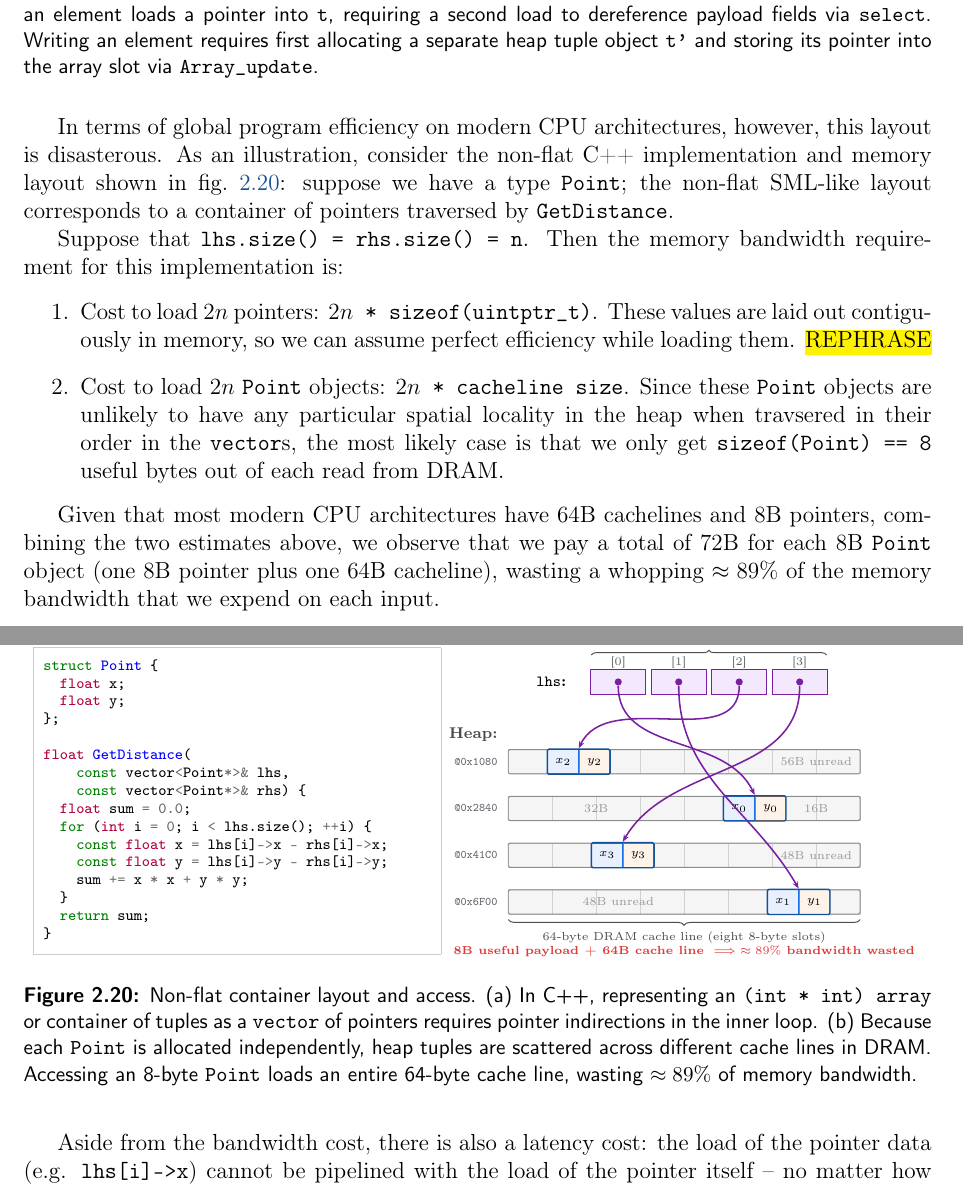
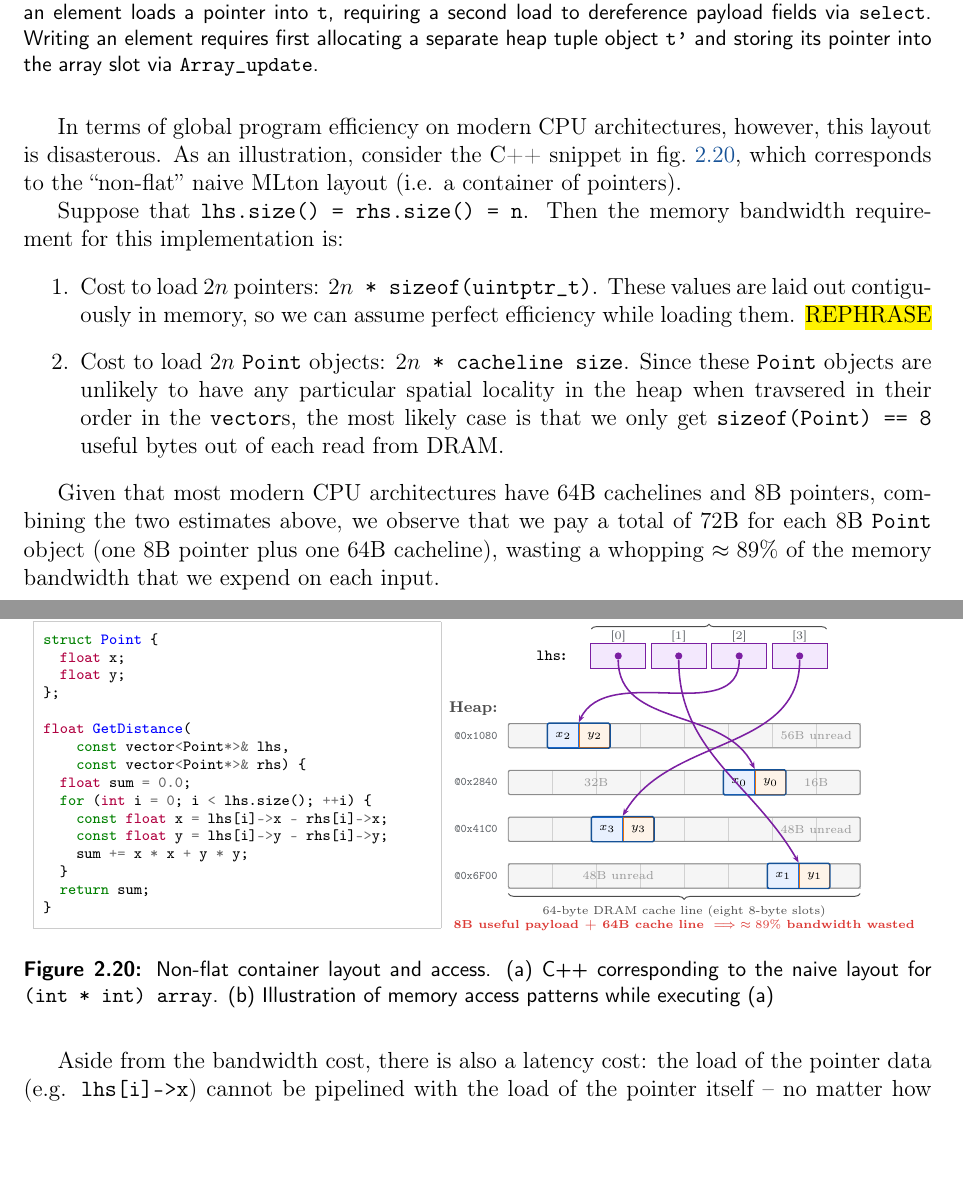
Before and after one commit to pscollins/mpl-opt-writeup, a LaTeX thesis (latex/solution.tex, which reads latex/chapters/background.tex): two parts of pages 26 and 27 of 102, joined at a grey line, cut so that both start at the same text, the shorter picture padded with empty space. Compiled offline with pdfLaTeX.

Commit message:
tweak writing

```diff
--- a/latex/chapters/background.tex
+++ b/latex/chapters/background.tex
@@ -1734,10 +1734,9 @@ _ = prim Array_update(arr, 1, t')
 %% particular tuple's data regardless of how many containers we insert it into.
 
 In terms of global program efficiency on modern CPU architectures, however, this
-layout is disasterous. As an illustration, consider the non-flat C++ implementation
-and memory layout shown in \cref{fig:nonflat_distance}: suppose we have a type
-\texttt{Point}; the non-flat SML-like layout corresponds to a container of pointers
-traversed by \texttt{GetDistance}.
+layout is disasterous. As an illustration, consider the C++ snippet in
+\cref{fig:nonflat_distance}, which corresponds to the ``non-flat'' naive MLton
+layout (i.e. a container of pointers).
 
 \begin{figure}[htbp]
   \centering
@@ -1853,7 +1852,7 @@ float GetDistance(
       \node[font=\tiny\bfseries\color{ThesisRed!90!black}, align=center] at (3.2, -3.1) {8B useful payload + 64B cache line $\implies \approx 89\%$ bandwidth wasted};
     \end{tikzpicture}
   \end{subfigure}
-  \caption{Non-flat container layout and access. (a) In C++, representing an \texttt{(int * int) array} or container of tuples as a \texttt{vector} of pointers requires pointer indirections in the inner loop. (b) Because each \texttt{Point} is allocated independently, heap tuples are scattered across different cache lines in DRAM. Accessing an 8-byte \texttt{Point} loads an entire 64-byte cache line, wasting $\approx 89\%$ of memory bandwidth.}
+  \caption{Non-flat container layout and access. (a) C++ corresponding to the naive layout for \texttt{(int * int) array}. (b) Illustration of memory access patterns while executing (a)}
   \label{fig:nonflat_distance}
 \end{figure}
 
```
